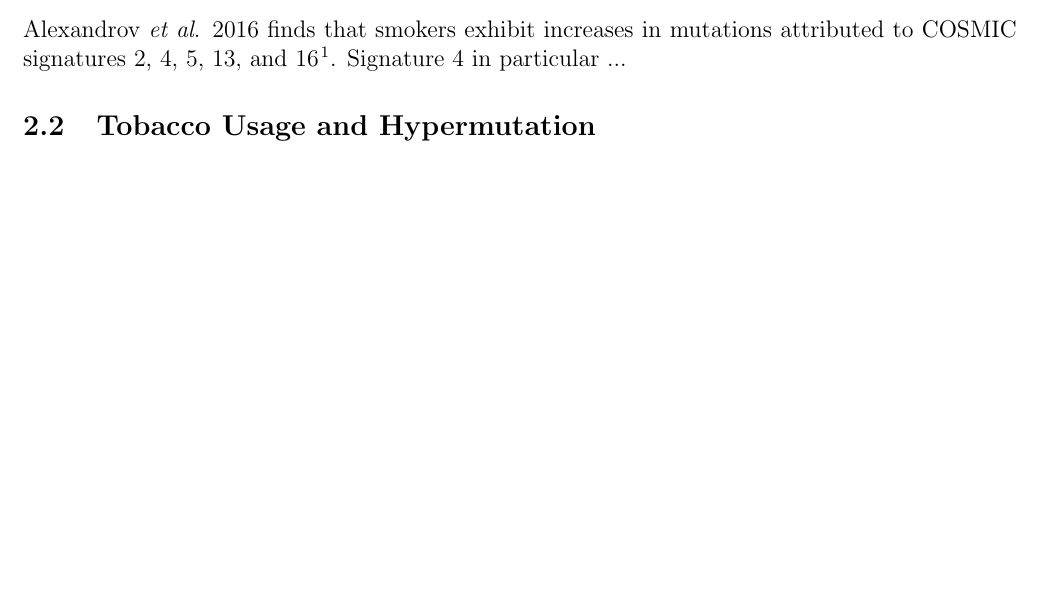
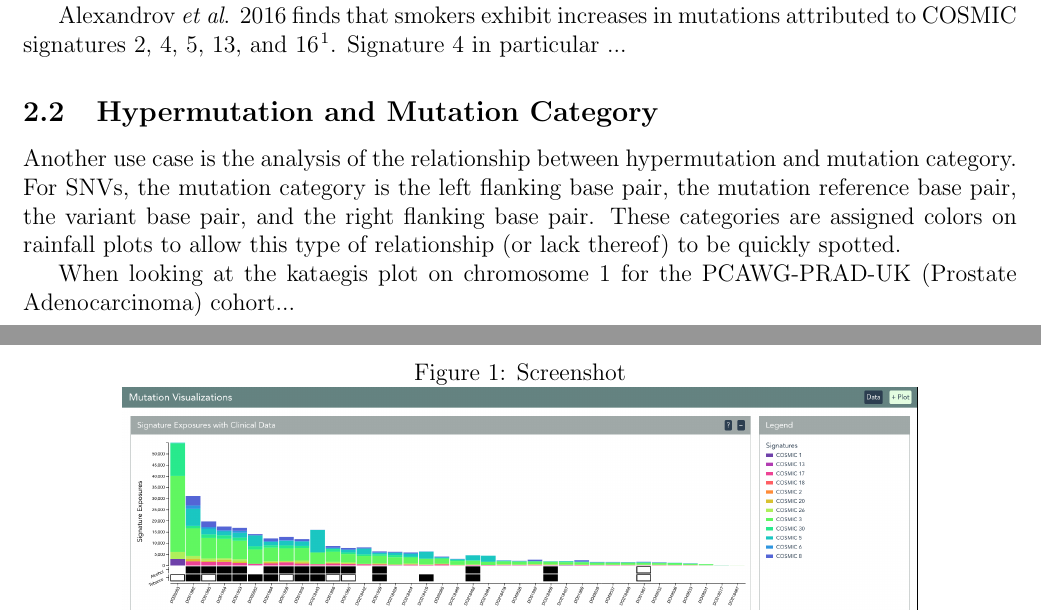
Before and after one commit to keller-mark/cmsc499a-visualization-paper, a LaTeX paper (main.tex): part of page 2 of 9 before the commit and two parts of pages 2 and 3 of 9 after it, the two joined at a grey line, cut so that both start at the same text, the shorter picture padded with empty space. Compiled offline with pdfLaTeX.

Commit message:
Updates to case study

```diff
--- a/main.tex
+++ b/main.tex
@@ -67,11 +69,15 @@ One use case for this tool is the analysis of relationships between signature ex
 Interactive sorting and dynamic calculations of signature exposures allow trends to be observed quickly.
 Connections generally assumed to exist can be verified and examined, such as specific signatures being associated with tobacco usage.
 
-\subsection{Tobacco Usage and Mutational Signatures}
 Alexandrov \textit{et al}. 2016 finds that smokers exhibit increases in mutations attributed to COSMIC signatures 2, 4, 5, 13, and 16 \cite{alexandrov2016mutational}.
 Signature 4 in particular ...
 
-\subsection{Tobacco Usage and Hypermutation}
+\subsection{Hypermutation and Mutation Category}
+Another use case is the analysis of the relationship between hypermutation and mutation category.
+For SNVs, the mutation category is the left flanking base pair, the mutation reference base pair, the variant base pair, and the right flanking base pair.
+These categories are assigned colors on rainfall plots to allow this type of relationship (or lack thereof) to be quickly spotted.
+
+When looking at the kataegis plot on chromosome 1 for the PCAWG-PRAD-UK (Prostate Adenocarcinoma) cohort...
 
 % TODO: Mention sharing with URL
 
```
Also changed, not shown: main.tex (2 more changed lines).
